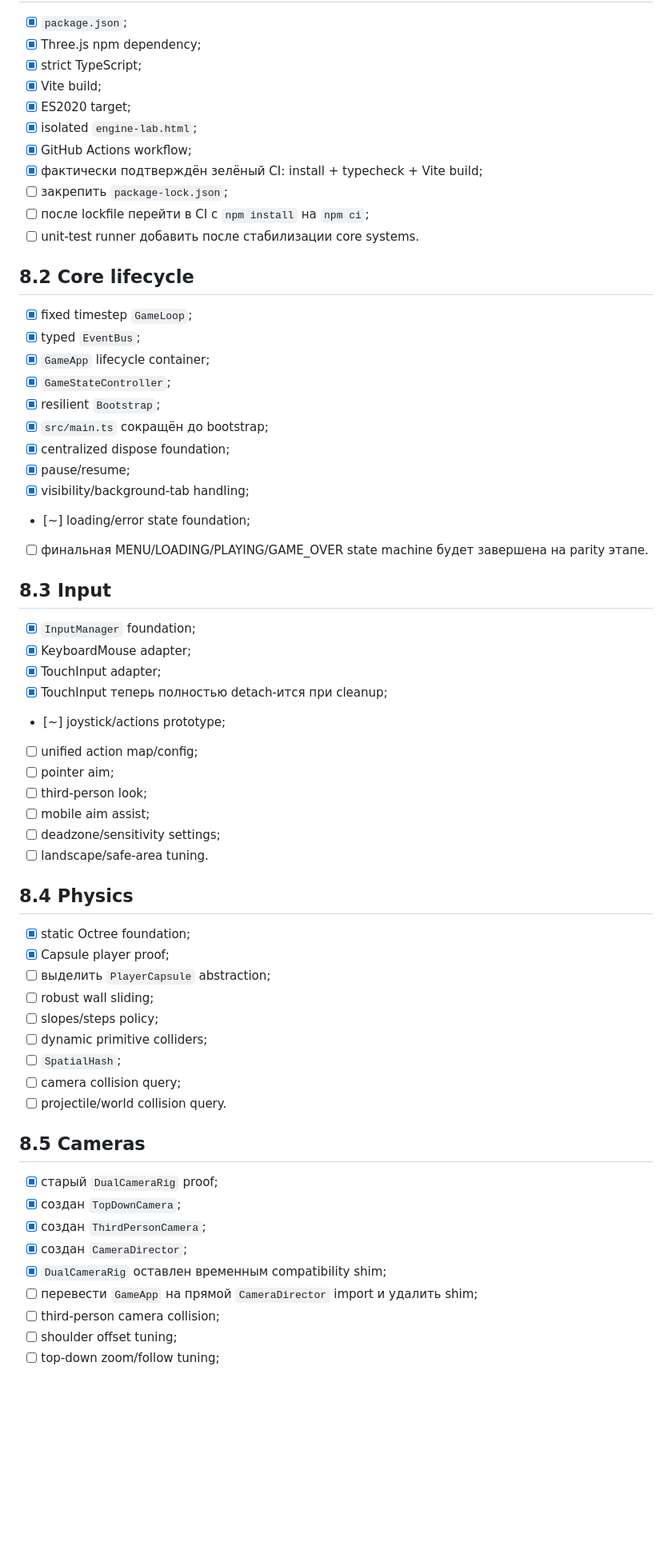
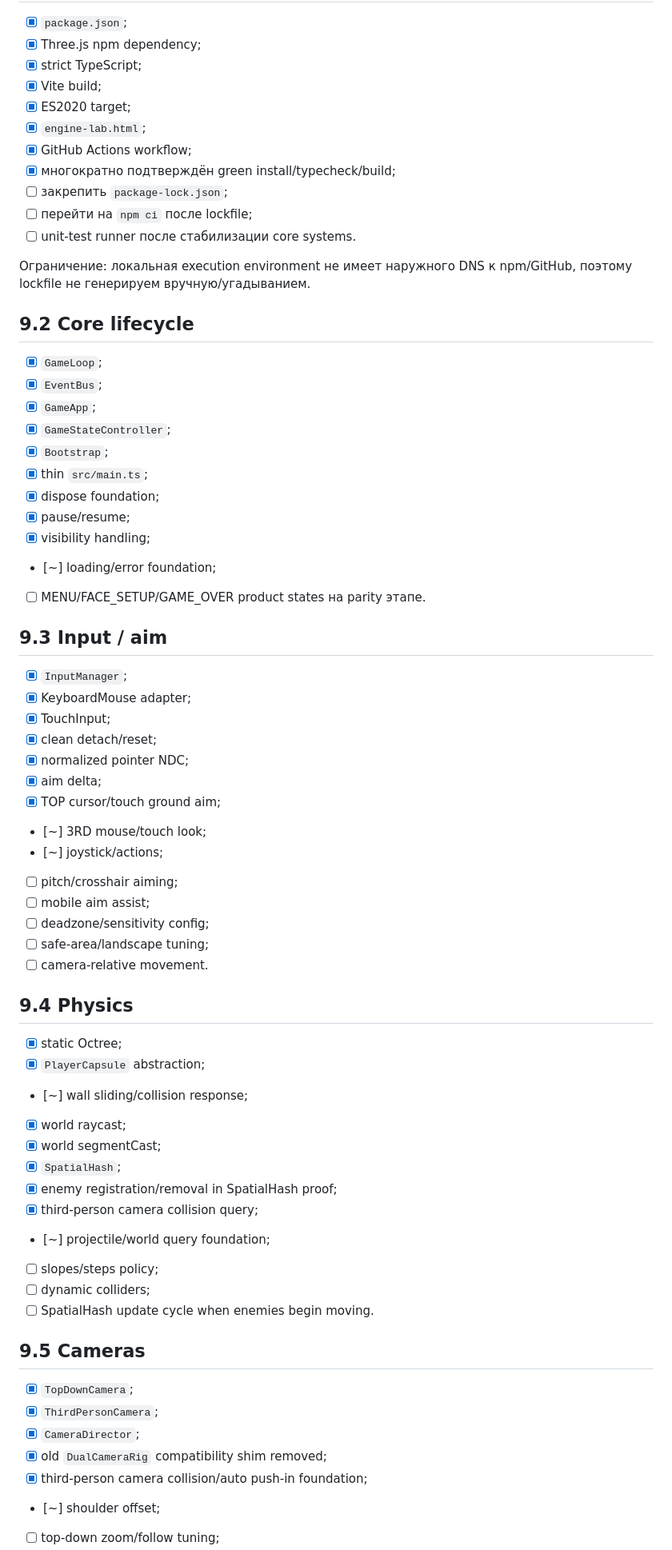
Before and after one commit to ptaskaev91-glitch/facefall-survivor, a Markdown page: dev.md, the part around one of its changes. Shown at 80% size. GitHub-like rendering; blank space fills up the shorter version.

Commit message:
Update dev roadmap after physics aiming and level foundation

```diff
--- a/dev.md
+++ b/dev.md
@@ -216,61 +207,67 @@ Facefall Survivor — mobile-first браузерная 3D action-survival иг
 - [x] strict TypeScript;
 - [x] Vite build;
 - [x] ES2020 target;
-- [x] isolated `engine-lab.html`;
+- [x] `engine-lab.html`;
 - [x] GitHub Actions workflow;
-- [x] фактически подтверждён зелёный CI: install + typecheck + Vite build;
+- [x] многократно подтверждён green install/typecheck/build;
 - [ ] закрепить `package-lock.json`;
-- [ ] после lockfile перейти в CI с `npm install` на `npm ci`;
-- [ ] unit-test runner добавить после стабилизации core systems.
+- [ ] перейти на `npm ci` после lockfile;
+- [ ] unit-test runner после стабилизации core systems.
 
-## 8.2 Core lifecycle
+Ограничение: локальная execution environment не имеет наружного DNS к npm/GitHub, поэтому lockfile не генерируем вручную/угадыванием.
 
-- [x] fixed timestep `GameLoop`;
-- [x] typed `EventBus`;
-- [x] `GameApp` lifecycle container;
+## 9.2 Core lifecycle
+
+- [x] `GameLoop`;
+- [x] `EventBus`;
+- [x] `GameApp`;
 - [x] `GameStateController`;
-- [x] resilient `Bootstrap`;
-- [x] `src/main.ts` сокращён до bootstrap;
-- [x] centralized dispose foundation;
+- [x] `Bootstrap`;
+- [x] thin `src/main.ts`;
+- [x] dispose foundation;
 - [x] pause/resume;
-- [x] visibility/background-tab handling;
-- [~] loading/error state foundation;
-- [ ] финальная MENU/LOADING/PLAYING/GAME_OVER state machine будет завершена на parity этапе.
+- [x] visibility handling;
+- [~] loading/error foundation;
+- [ ] MENU/FACE_SETUP/GAME_OVER product states на parity этапе.
 
-## 8.3 Input
+## 9.3 Input / aim
 
-- [x] `InputManager` foundation;
+- [x] `InputManager`;
 - [x] KeyboardMouse adapter;
-- [x] TouchInput adapter;
-- [x] TouchInput теперь полностью detach-ится при cleanup;
-- [~] joystick/actions prototype;
-- [ ] unified action map/config;
-- [ ] pointer aim;
-- [ ] third-person look;
+- [x] TouchInput;
+- [x] clean detach/reset;
+- [x] normalized pointer NDC;
+- [x] aim delta;
+- [x] TOP cursor/touch ground aim;
+- [~] 3RD mouse/touch look;
+- [~] joystick/actions;
+- [ ] pitch/crosshair aiming;
 - [ ] mobile aim assist;
-- [ ] deadzone/sensitivity settings;
-- [ ] landscape/safe-area tuning.
+- [ ] deadzone/sensitivity config;
+- [ ] safe-area/landscape tuning;
+- [ ] camera-relative movement.
 
-## 8.4 Physics
+## 9.4 Physics
 
-- [x] static Octree foundation;
-- [x] Capsule player proof;
-- [ ] выделить `PlayerCapsule` abstraction;
-- [ ] robust wall sliding;
+- [x] static Octree;
+- [x] `PlayerCapsule` abstraction;
+- [~] wall sliding/collision response;
+- [x] world raycast;
+- [x] world segmentCast;
+- [x] `SpatialHash`;
+- [x] enemy registration/removal in SpatialHash proof;
+- [x] third-person camera collision query;
+- [~] projectile/world query foundation;
 - [ ] slopes/steps policy;
-- [ ] dynamic primitive colliders;
-- [ ] `SpatialHash`;
-- [ ] camera collision query;
-- [ ] projectile/world collision query.
+- [ ] dynamic colliders;
+- [ ] SpatialHash update cycle when enemies begin moving.
 
-## 8.5 Cameras
+## 9.5 Cameras
 
-- [x] старый `DualCameraRig` proof;
-- [x] создан `TopDownCamera`;
-- [x] создан `ThirdPersonCamera`;
-- [x] создан `CameraDirector`;
-- [x] `DualCameraRig` оставлен временным compatibility shim;
-- [ ] перевести `GameApp` на прямой `CameraDirector` import и удалить shim;
-- [ ] third-person camera collision;
-- [ ] shoulder offset tuning;
+- [x] `TopDownCamera`;
+- [x] `ThirdPersonCamera`;
+- [x] `CameraDirector`;
+- [x] old `DualCameraRig` compatibility shim removed;
+- [x] third-person camera collision/auto push-in foundation;
+- [~] shoulder offset;
 - [ ] top-down zoom/follow tuning;
```
Also changed, not shown: other parts of dev.md (+305 -322 lines).
